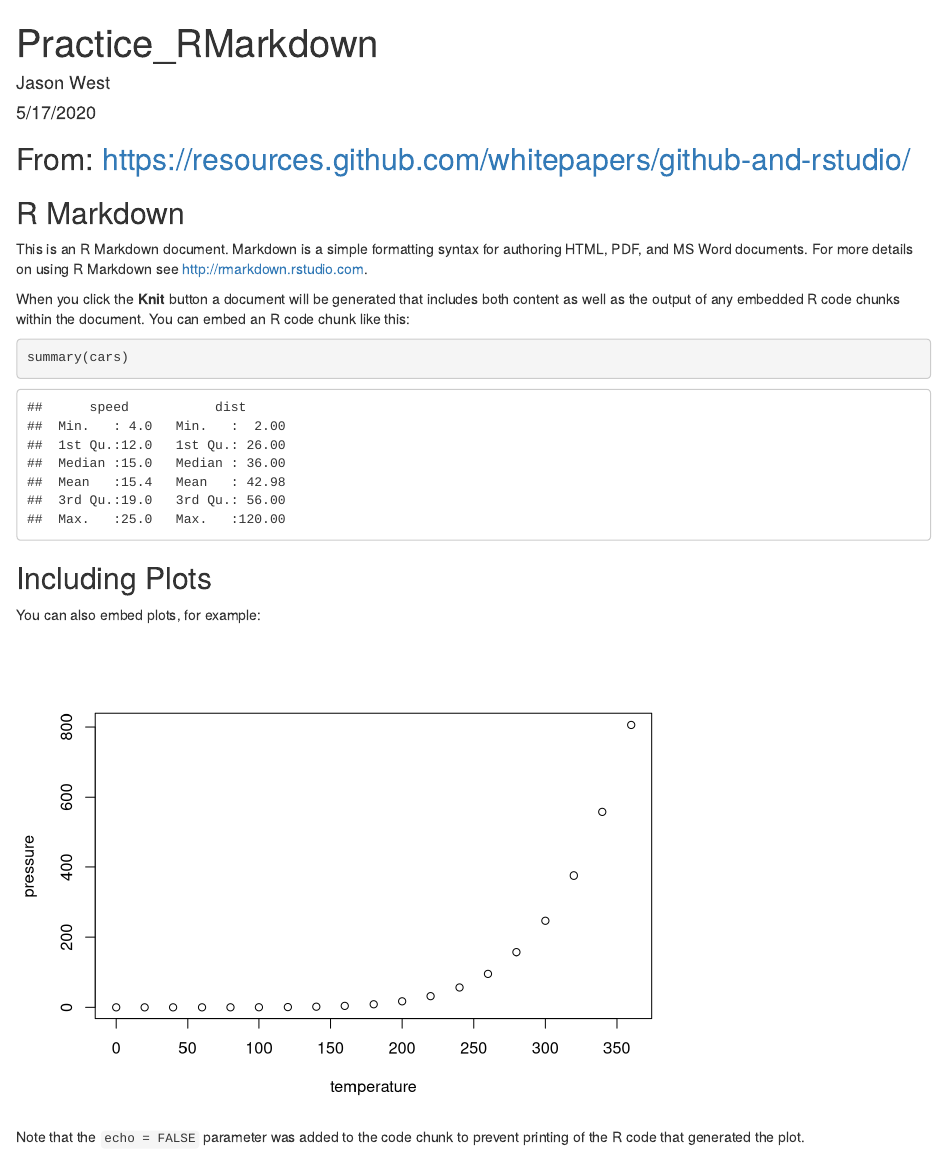
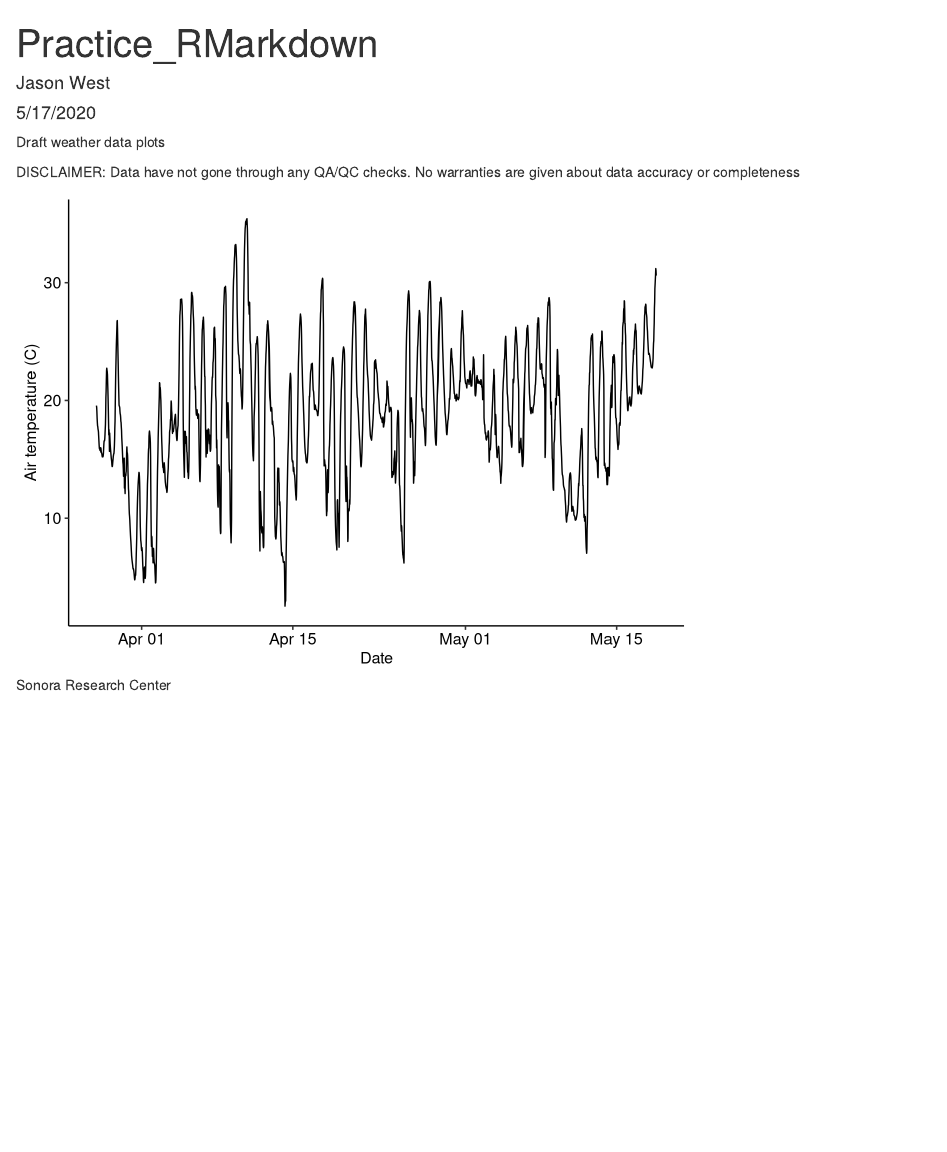
Before and after one commit to jbwst/Rpractice, an R Markdown document (Practice.Rmd): the page in a window 1100 px wide, from its top. Rendered offline with R 4.5, knitr and Pandoc, with nearby package versions.

Commit message:
draft with weather data

````diff
--- a/Practice.Rmd
+++ b/Practice.Rmd
@@ -10,28 +10,37 @@ date: "5/17/2020"
 output: html_document
 ---
 
+```{r setup, include=FALSE}
 ## From: https://resources.github.com/whitepapers/github-and-rstudio/
-
-```{r setup, include=FALSE}
-knitr::opts_chunk$set(echo = TRUE)
+knitr::opts_chunk$set(echo = FALSE)
 ```
 
-## R Markdown
+Draft weather data plots
 
-This is an R Markdown document. Markdown is a simple formatting syntax for authoring HTML, PDF, and MS Word documents. For more details on using R Markdown see <http://rmarkdown.rstudio.com>.
+DISCLAIMER: Data have not gone through any QA/QC checks. No warranties are given about data accuracy or completeness
 
-When you click the **Knit** button a document will be generated that includes both content as well as the output of any embedded R code chunks within the document. You can embed an R code chunk like this:
+```{r, message = FALSE, warning = FALSE, fig.cap = "Sonora Research Center"}
+## Edwards Plateau savanna study
+## Weather station data processing
+## Sonora Research Station
 
-```{r cars}
-summary(cars)
+library(ggplot2)
+library(ggpubr) # probably drop this and customize plots - used as a shortcut now
+library(data.table)
+library(lubridate)
+library(plyr)
+source('docs/code/readTOA5.R')
+
+# Import data
+weather_data <- readTOA5('docs/data/SonoraMetStation_SonorMet_2019_05_18_16_33_52.dat',
+                         nlabelline = 4,addFileName = TRUE)
+setDT(weather_data)
+
+ggplot(weather_data, aes(x = DateTime, y = AirTC_Avg)) +
+  xlab("Date") +
+  ylab("Air temperature (C)") +
+  geom_line() +
+#  geom_point(size = 3) +
+  theme_pubr()
+
 ```
-
-## Including Plots
-
-You can also embed plots, for example:
-
-```{r pressure, echo=FALSE}
-plot(pressure)
-```
-
-Note that the `echo = FALSE` parameter was added to the code chunk to prevent printing of the R code that generated the plot.
````
Also changed, not shown: docs/_site.yml (added), docs/code/readTOA5.R (added), docs/data/SonoraMetStation_SonorMet_2019_05_18_16_33_52.dat (added), 1 other file.
